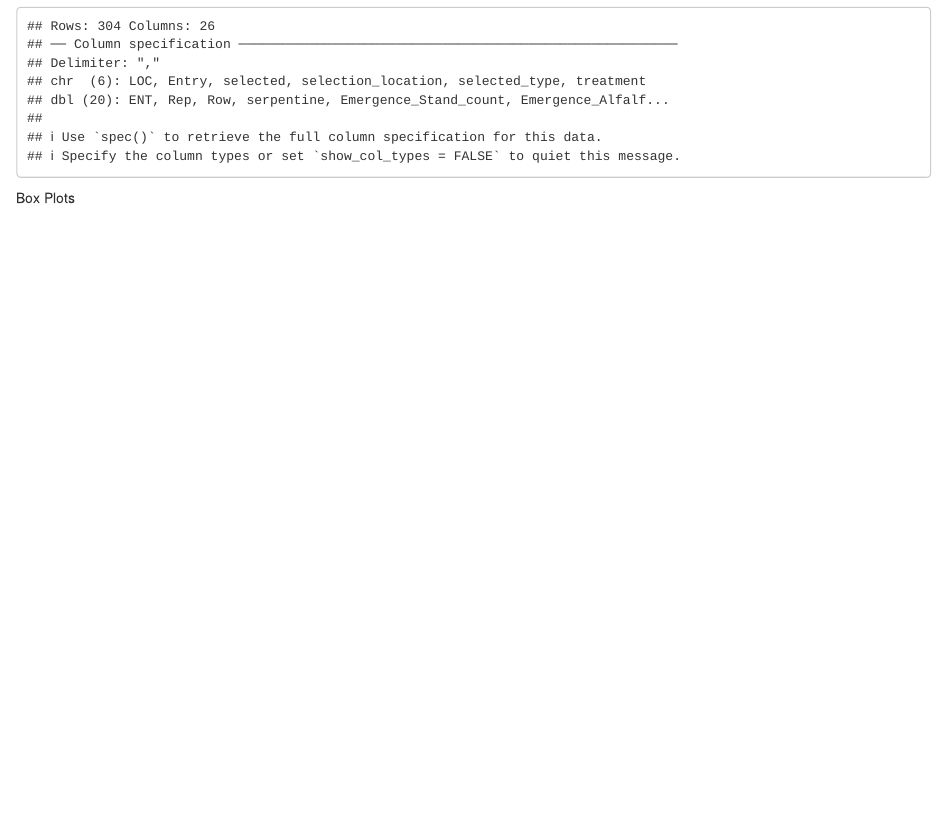
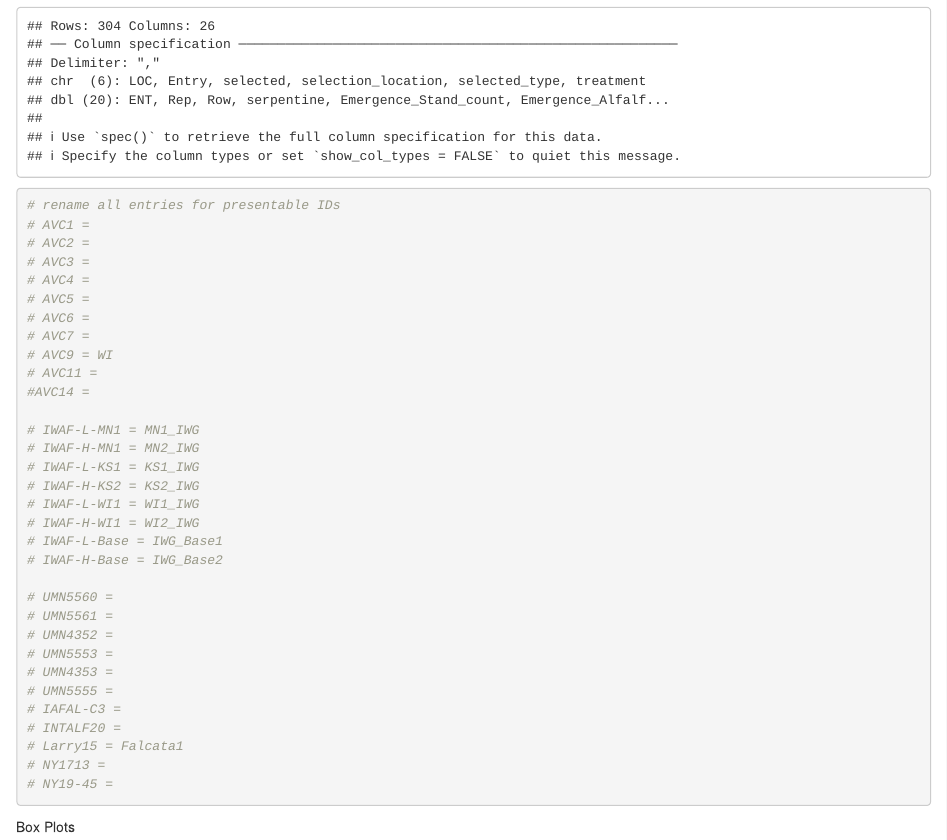
Before and after one commit to LeahTreffer/Alf-IWG_Selection, an R Markdown document (WAC_2025/analysis/2_Evaluations.Rmd): the page in a window 1100 px wide, from 170 px down. Rendered offline with R 4.5, knitr and Pandoc, with nearby package versions.

Commit message:
want to change entry names for presentation

````diff
--- a/WAC_2025/analysis/2_Evaluations.Rmd
+++ b/WAC_2025/analysis/2_Evaluations.Rmd
@@ -33,6 +33,41 @@ Make sure data is normal
 
 ```{r read}
 data <- read_csv("data/Intermediate/data_shared_across_locations.csv")
+```
+
+```{r}
+# rename all entries for presentable IDs
+# AVC1 =
+# AVC2 =
+# AVC3 =
+# AVC4 =
+# AVC5 =
+# AVC6 =
+# AVC7 =
+# AVC9 = WI
+# AVC11 =
+#AVC14 =
+
+# IWAF-L-MN1 = MN1_IWG
+# IWAF-H-MN1 = MN2_IWG
+# IWAF-L-KS1 = KS1_IWG
+# IWAF-H-KS2 = KS2_IWG
+# IWAF-L-WI1 = WI1_IWG
+# IWAF-H-WI1 = WI2_IWG
+# IWAF-L-Base = IWG_Base1
+# IWAF-H-Base = IWG_Base2
+
+# UMN5560 =
+# UMN5561 =
+# UMN4352 =
+# UMN5553 =
+# UMN4353 =
+# UMN5555 =
+# IAFAL-C3 =
+# INTALF20 =
+# Larry15 = Falcata1
+# NY1713 =
+# NY19-45 =
 ```
 
 Box Plots
````
